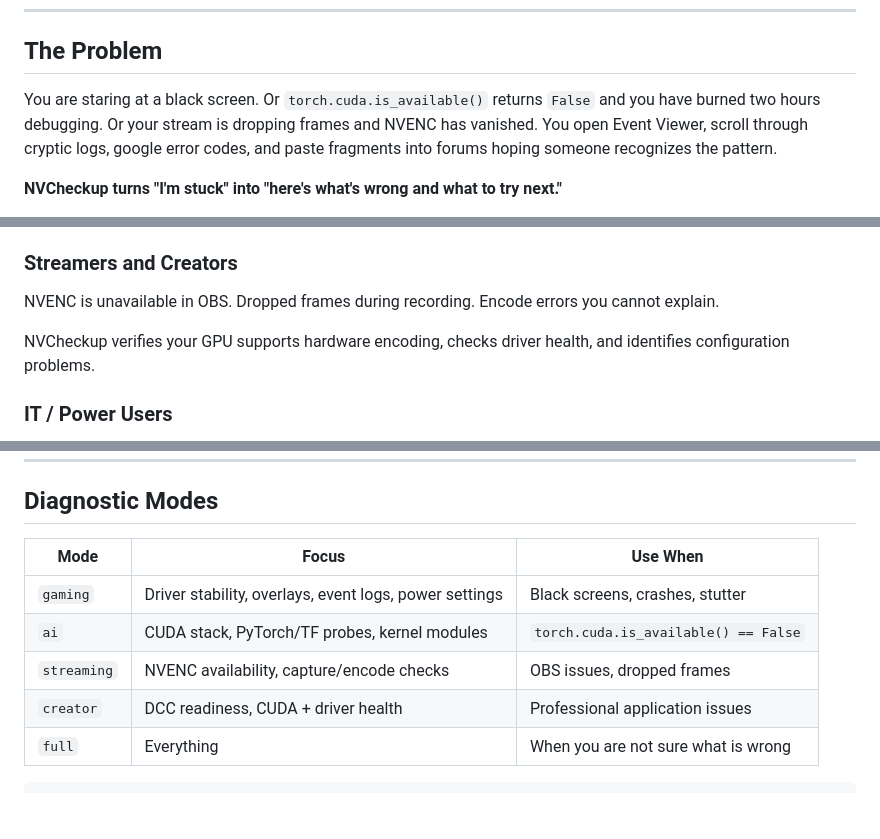
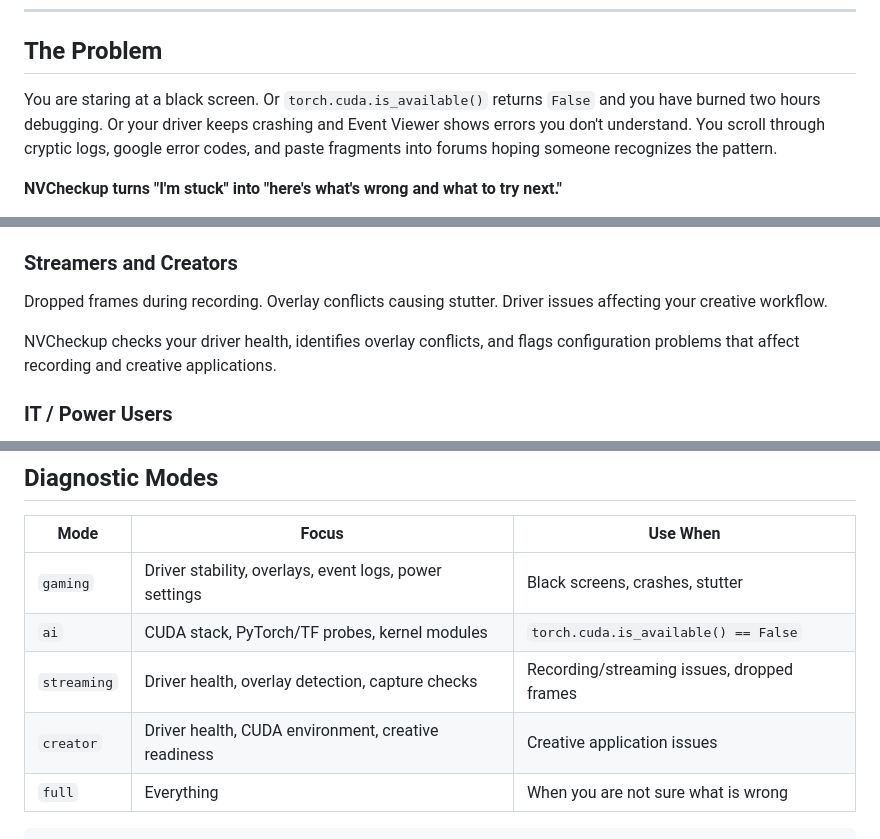
Before and after one commit to thatcooperguy/NVCheckup, a Markdown page: README.md, 3 parts joined by grey strips. Drawn GitHub-style; blank space fills up the shorter version.

````diff
--- a/README.md
+++ b/README.md
@@ -15,7 +15,7 @@
 
 ## The Problem
 
-You are staring at a black screen. Or `torch.cuda.is_available()` returns `False` and you have burned two hours debugging. Or your stream is dropping frames and NVENC has vanished. You open Event Viewer, scroll through cryptic logs, google error codes, and paste fragments into forums hoping someone recognizes the pattern.
+You are staring at a black screen. Or `torch.cuda.is_available()` returns `False` and you have burned two hours debugging. Or your driver keeps crashing and Event Viewer shows errors you don't understand. You scroll through cryptic logs, google error codes, and paste fragments into forums hoping someone recognizes the pattern.
 
 **NVCheckup turns "I'm stuck" into "here's what's wrong and what to try next."**
 
@@ -122,9 +122,9 @@ NVCheckup checks your entire CUDA stack — driver, toolkit, cuDNN, Python envir
 
 ### Streamers and Creators
 
-NVENC is unavailable in OBS. Dropped frames during recording. Encode errors you cannot explain.
+Dropped frames during recording. Overlay conflicts causing stutter. Driver issues affecting your creative workflow.
 
-NVCheckup verifies your GPU supports hardware encoding, checks driver health, and identifies configuration problems.
+NVCheckup checks your driver health, identifies overlay conflicts, and flags configuration problems that affect recording and creative applications.
 
 ### IT / Power Users
 
@@ -140,8 +140,8 @@ NVCheckup gives you `--json` output, `snapshot` + `compare` commands, and automa
 |------|-------|----------|
 | `gaming` | Driver stability, overlays, event logs, power settings | Black screens, crashes, stutter |
 | `ai` | CUDA stack, PyTorch/TF probes, kernel modules | `torch.cuda.is_available() == False` |
-| `streaming` | NVENC availability, capture/encode checks | OBS issues, dropped frames |
-| `creator` | DCC readiness, CUDA + driver health | Professional application issues |
+| `streaming` | Driver health, overlay detection, capture checks | Recording/streaming issues, dropped frames |
+| `creator` | Driver health, CUDA environment, creative readiness | Creative application issues |
 | `full` | Everything | When you are not sure what is wrong |
 
 ```bash
````
Also changed, not shown: PRODUCT.md (+6 -6 lines).
